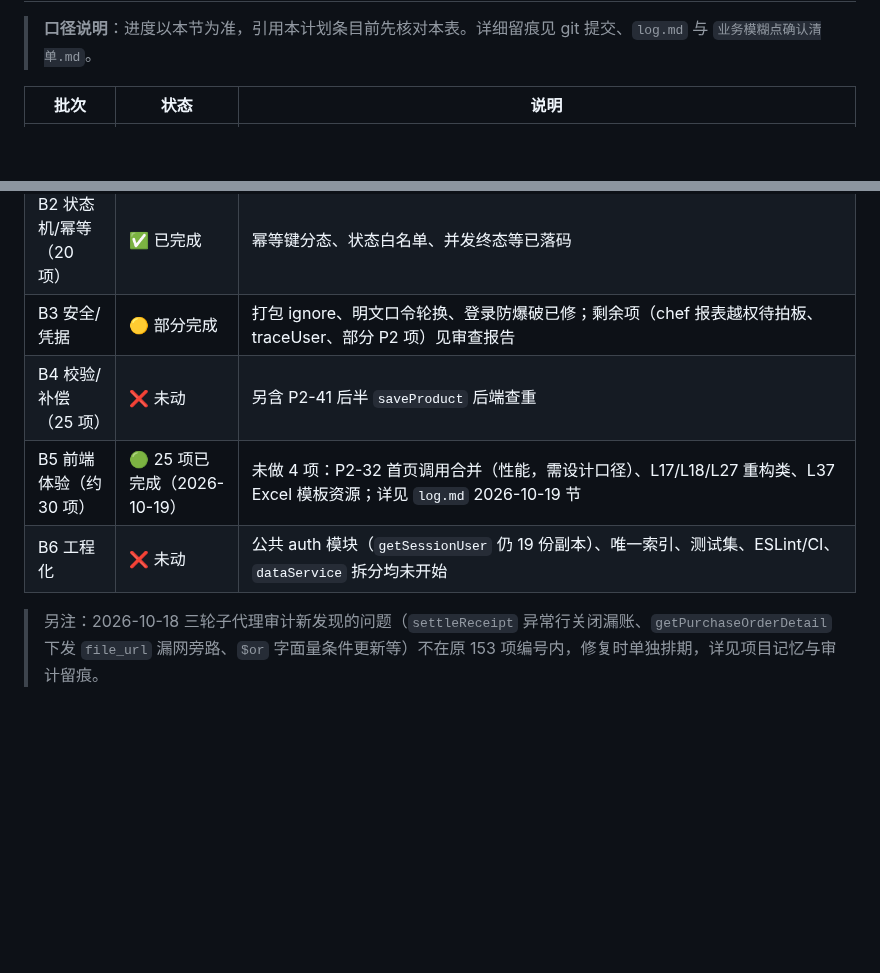
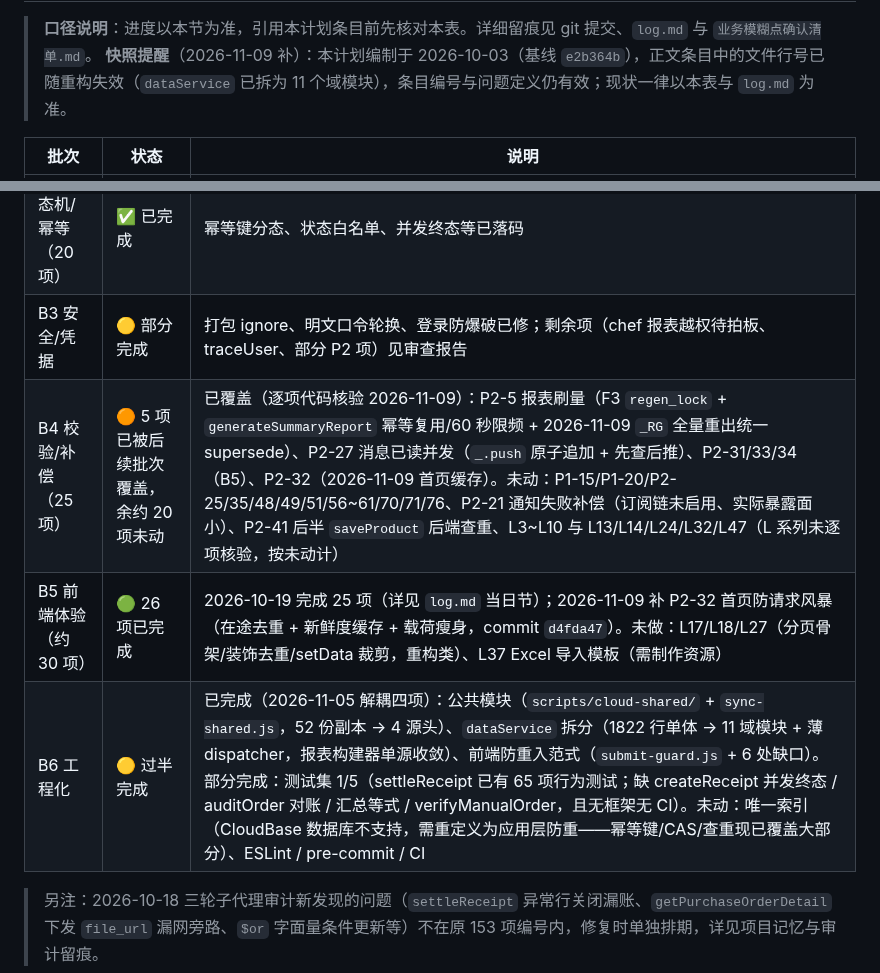
Before and after one commit to rishengW/mini-program, a Markdown page: 修复计划-2026-10-03.md, 2 parts joined by grey strips. GitHub-like rendering; blank space fills up the shorter version.

Commit message:
docs: 修复计划进度表同步至 2026-11-09 实际状态（B4 部分被后续批次覆盖 / B5 26 项 / B6 过半）

```diff
--- a/修复计划-2026-10-03.md
+++ b/修复计划-2026-10-03.md
@@ -14,14 +14,15 @@
 
 > **口径说明**：进度以本节为准，引用本计划条目前先核对本表。详细留痕见 git 提交、`log.md` 与 `业务模糊点确认清单.md`。
+> **快照提醒**（2026-11-09 补）：本计划编制于 2026-10-03（基线 `e2b364b`），正文条目中的文件行号已随重构失效（`dataService` 已拆为 11 个域模块），条目编号与问题定义仍有效；现状一律以本表与 `log.md` 为准。
 
 | 批次 | 状态 | 说明 |
 |---|---|---|
 | B1 资金/对账（12 项） | ✅ 已完成 | 结算加锁、只结算解锁行、幂等标记等已落码；2026-10-20 追加修复分批收货时收货报表详情取错批次（`getReportDetail` 按 `report_id` 反解 `receiptId` 精确查询，提交 `196d52b`）——该项对应审计留痕 `docs/exploration/full-scan-20261004/A2-cloud-read-report-product.md` B2、`batch1-cloudfunctions-data.md` §12.2 |
 | B2 状态机/幂等（20 项） | ✅ 已完成 | 幂等键分态、状态白名单、并发终态等已落码 |
 | B3 安全/凭据 | 🟡 部分完成 | 打包 ignore、明文口令轮换、登录防爆破已修；剩余项（chef 报表越权待拍板、traceUser、部分 P2 项）见审查报告 |
-| B4 校验/补偿（25 项） | ❌ 未动 | 另含 P2-41 后半 `saveProduct` 后端查重 |
-| B5 前端体验（约 30 项） | 🟢 25 项已完成（2026-10-19） | 未做 4 项：P2-32 首页调用合并（性能，需设计口径）、L17/L18/L27 重构类、L37 Excel 模板资源；详见 `log.md` 2026-10-19 节 |
-| B6 工程化 | ❌ 未动 | 公共 auth 模块（`getSessionUser` 仍 19 份副本）、唯一索引、测试集、ESLint/CI、`dataService` 拆分均未开始 |
+| B4 校验/补偿（25 项） | 🟠 5 项已被后续批次覆盖，余约 20 项未动 | 已覆盖（逐项代码核验 2026-11-09）：P2-5 报表刷量（F3 `regen_lock` + `generateSummaryReport` 幂等复用/60 秒限频 + 2026-11-09 `_RG` 全量重出统一 supersede）、P2-27 消息已读并发（`_.push` 原子追加 + 先查后推）、P2-31/33/34（B5）、P2-32（2026-11-09 首页缓存）。未动：P1-15/P1-20/P2-25/35/48/49/51/56~61/70/71/76、P2-21 通知失败补偿（订阅链未启用、实际暴露面小）、P2-41 后半 `saveProduct` 后端查重、L3~L10 与 L13/L14/L24/L32/L47（L 系列未逐项核验，按未动计） |
+| B5 前端体验（约 30 项） | 🟢 26 项已完成 | 2026-10-19 完成 25 项（详见 `log.md` 当日节）；2026-11-09 补 P2-32 首页防请求风暴（在途去重 + 新鲜度缓存 + 载荷瘦身，commit `d4fda47`）。未做：L17/L18/L27（分页骨架/装饰去重/setData 裁剪，重构类）、L37 Excel 导入模板（需制作资源） |
+| B6 工程化 | 🟡 过半完成 | 已完成（2026-11-05 解耦四项）：公共模块（`scripts/cloud-shared/` + `sync-shared.js`，52 份副本 → 4 源头）、`dataService` 拆分（1822 行单体 → 11 域模块 + 薄 dispatcher，报表构建器单源收敛）、前端防重入范式（`submit-guard.js` + 6 处缺口）。部分完成：测试集 1/5（settleReceipt 已有 65 项行为测试；缺 createReceipt 并发终态 / auditOrder 对账 / 汇总等式 / verifyManualOrder，且无框架无 CI）。未动：唯一索引（CloudBase 数据库不支持，需重定义为应用层防重——幂等键/CAS/查重现已覆盖大部分）、ESLint / pre-commit / CI |
 
 > 另注：2026-10-18 三轮子代理审计新发现的问题（`settleReceipt` 异常行关闭漏账、`getPurchaseOrderDetail` 下发 `file_url` 漏网旁路、`$or` 字面量条件更新等）不在原 153 项编号内，修复时单独排期，详见项目记忆与审计留痕。
 
```
Also changed, not shown: other parts of 修复计划-2026-10-03.md (+1 -1 lines).
